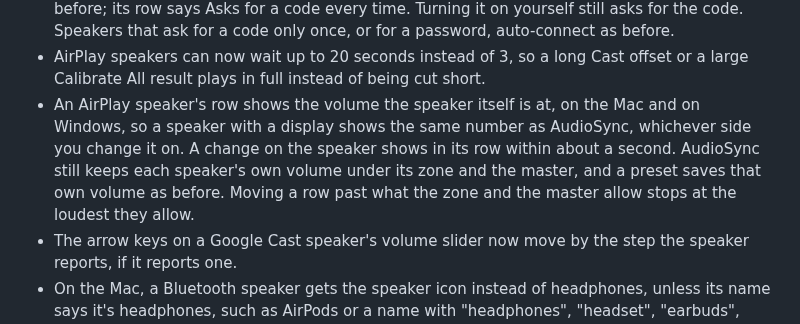
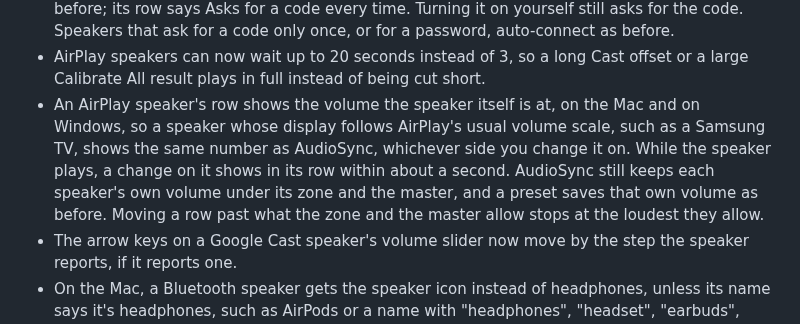
Before and after one commit to yassersutojoyo/audiosync, a Markdown page: CHANGELOG.md, the part around the change. GitHub-like rendering.

Commit message:
Narrow the AirPlay row volume entry to speakers on the usual scale and to while they play

```diff
--- a/CHANGELOG.md
+++ b/CHANGELOG.md
@@ -62,7 +62,7 @@ User-visible changes in each version. Loosely follows [Keep a Changelog](https:/
 - Web Remote: wrong pairing codes sent while no code is valid no longer lock pairing, and a paired phone that hasn't been used for 90 days is forgotten and has to pair again.
 - An AirPlay 2 speaker set to ask for a code every time no longer connects by itself, on the Mac and on Windows. Auto-connect leaves it off, and so does the next launch when it was on before; its row says Asks for a code every time. Turning it on yourself still asks for the code. Speakers that ask for a code only once, or for a password, auto-connect as before.
 - AirPlay speakers can now wait up to 20 seconds instead of 3, so a long Cast offset or a large Calibrate All result plays in full instead of being cut short.
-- An AirPlay speaker's row shows the volume the speaker itself is at, on the Mac and on Windows, so a speaker with a display shows the same number as AudioSync, whichever side you change it on. A change on the speaker shows in its row within about a second. AudioSync still keeps each speaker's own volume under its zone and the master, and a preset saves that own volume as before. Moving a row past what the zone and the master allow stops at the loudest they allow.
+- An AirPlay speaker's row shows the volume the speaker itself is at, on the Mac and on Windows, so a speaker whose display follows AirPlay's usual volume scale, such as a Samsung TV, shows the same number as AudioSync, whichever side you change it on. While the speaker plays, a change on it shows in its row within about a second. AudioSync still keeps each speaker's own volume under its zone and the master, and a preset saves that own volume as before. Moving a row past what the zone and the master allow stops at the loudest they allow.
 - The arrow keys on a Google Cast speaker's volume slider now move by the step the speaker reports, if it reports one.
 - On the Mac, a Bluetooth speaker gets the speaker icon instead of headphones, unless its name says it's headphones, such as AirPods or a name with "headphones", "headset", "earbuds", "earphones" or "buds" in it. Calibration goes by the same names, so a Bluetooth speaker that macOS reports as headphones, such as a soundcore Select 4 Go, is still measured.
 - A speaker's name tooltip in the main window starts with its full name, on the Mac and on Windows, so a long name cut short in the row can still be read. On Windows the tooltip wraps instead of cutting the name off, and on the Mac the menu bar panel row has the full name as its tooltip.
```
